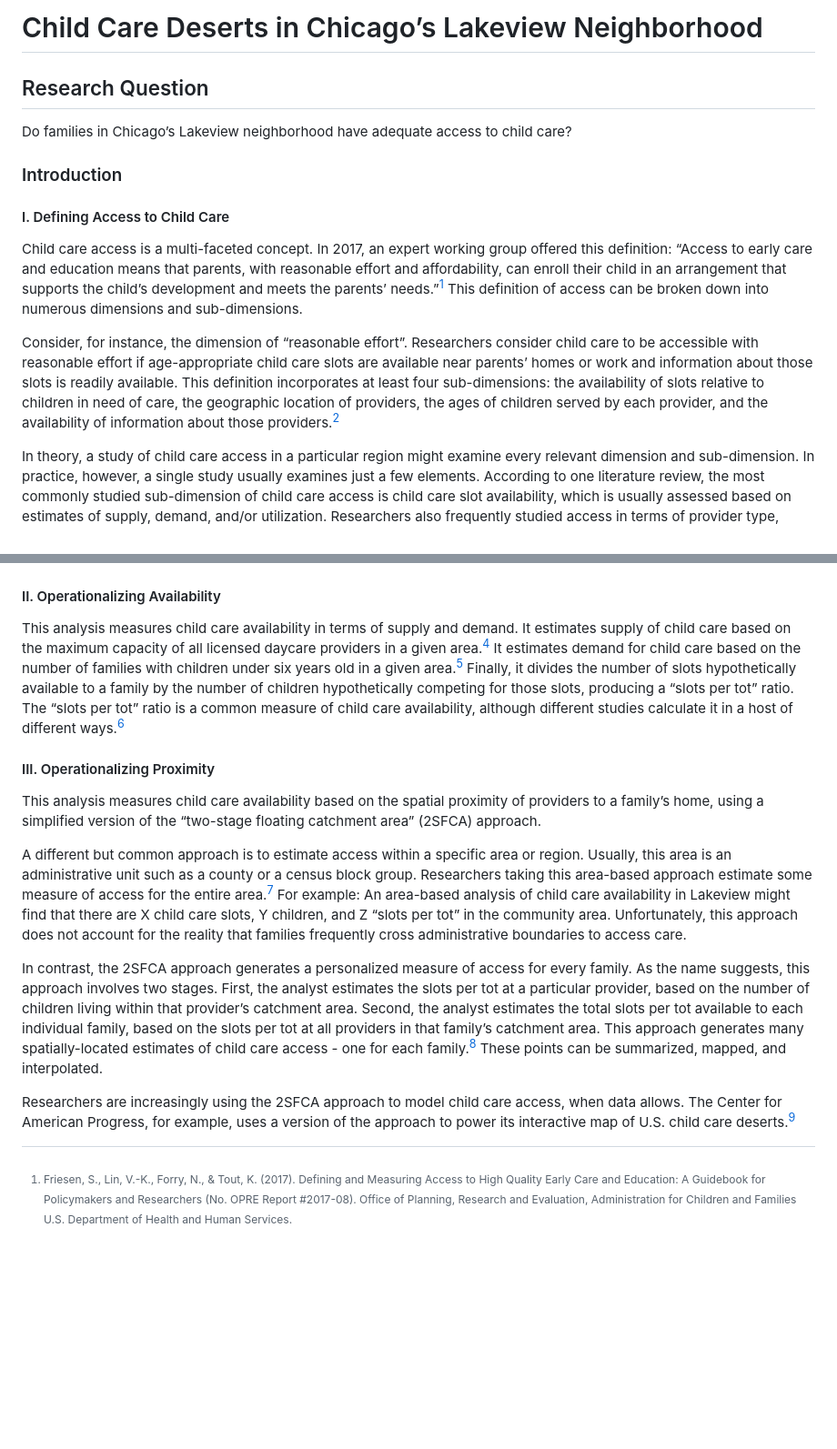
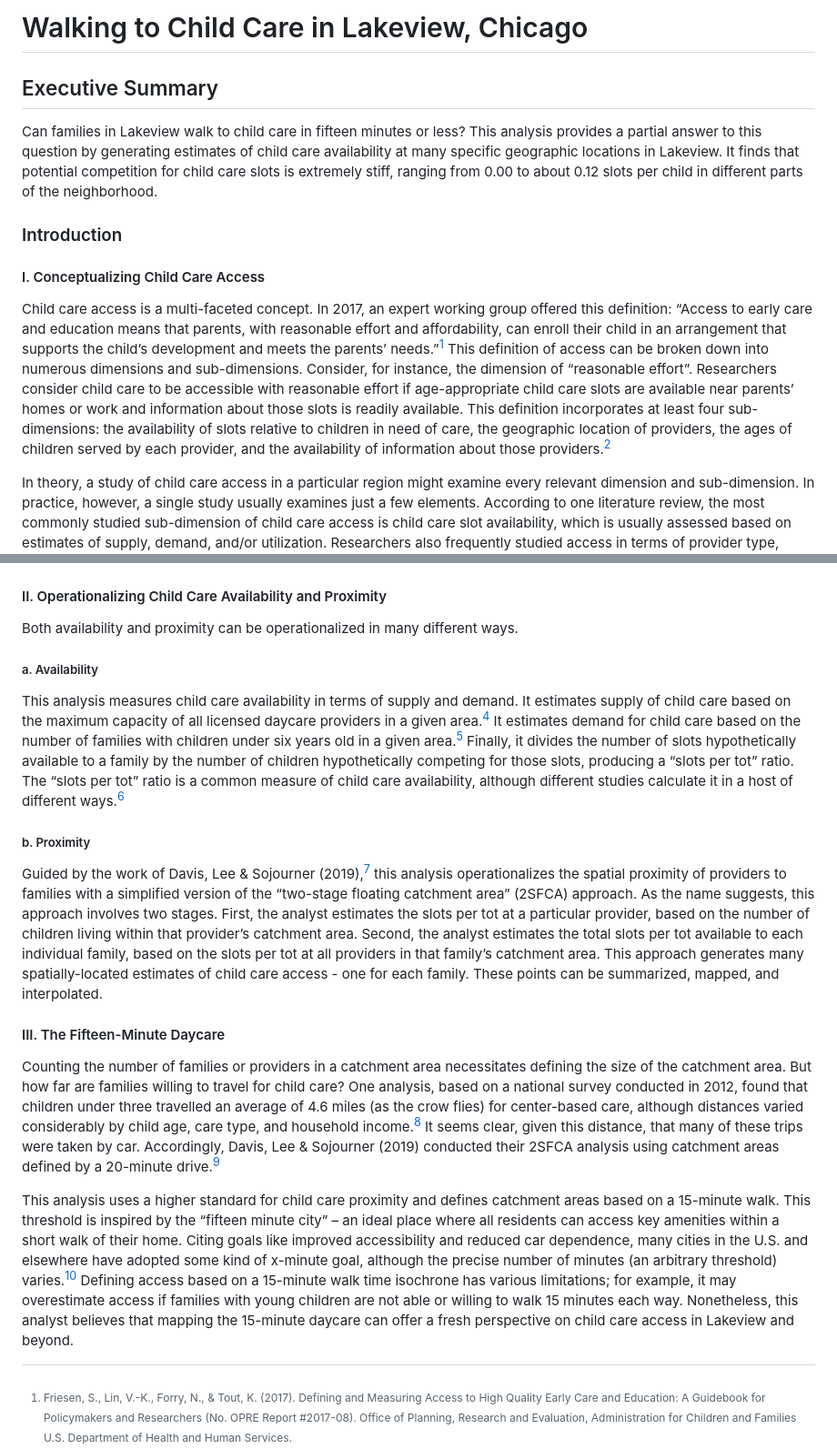
Before and after one commit to laurahatt/child-care-deserts, a Markdown page: README.md, 2 parts joined by grey strips. Shown: that part at 91% size. Rendered like a GitHub page; blank space fills up the shorter version.

Commit message:
Revise introduction

```diff
--- a/README.md
+++ b/README.md
@@ -1,16 +1,14 @@
-# Child Care Deserts in Chicago’s Lakeview Neighborhood
+# Walking to Child Care in Lakeview, Chicago
 
-## Research Question
+## Executive Summary
 
-Do families in Chicago’s Lakeview neighborhood have adequate access to child care?
+Can families in Lakeview walk to child care in fifteen minutes or less? This analysis provides a partial answer to this question by generating estimates of child care availability at many specific geographic locations in Lakeview. It finds that potential competition for child care slots is extremely stiff, ranging from 0.00 to about 0.12 slots per child in different parts of the neighborhood.
 
 ### Introduction
 
-#### I. Defining Access to Child Care
+#### I. Conceptualizing Child Care Access
 
-Child care access is a multi-faceted concept. In 2017, an expert working group offered this definition: “Access to early care and education means that parents, with reasonable effort and affordability, can enroll their child in an arrangement that supports the child’s development and meets the parents’ needs.”[^1] This definition of access can be broken down into numerous dimensions and sub-dimensions.
-
-Consider, for instance, the dimension of “reasonable effort”. Researchers consider child care to be accessible with reasonable effort if age-appropriate child care slots are available near parents’ homes or work and information about those slots is readily available. This definition incorporates at least four sub-dimensions: the availability of slots relative to children in need of care, the geographic location of providers, the ages of children served by each provider, and the availability of information about those providers.[^2]
+Child care access is a multi-faceted concept. In 2017, an expert working group offered this definition: “Access to early care and education means that parents, with reasonable effort and affordability, can enroll their child in an arrangement that supports the child’s development and meets the parents’ needs.”[^1] This definition of access can be broken down into numerous dimensions and sub-dimensions. Consider, for instance, the dimension of “reasonable effort”. Researchers consider child care to be accessible with reasonable effort if age-appropriate child care slots are available near parents’ homes or work and information about those slots is readily available. This definition incorporates at least four sub-dimensions: the availability of slots relative to children in need of care, the geographic location of providers, the ages of children served by each provider, and the availability of information about those providers.[^2]
 
 In theory, a study of child care access in a particular region might examine every relevant dimension and sub-dimension. In practice, however, a single study usually examines just a few elements. According to one literature review, the most commonly studied sub-dimension of child care access is child care slot availability, which is usually assessed based on estimates of supply, demand, and/or utilization. Researchers also frequently studied access in terms of provider type, geographic location, care quality, and the availability of subsidies, among other concepts.[^3]
 
@@ -19,21 +17,24 @@ This analysis defines child care access in terms of availability and location. T
 ![Concept Map](/Diagrams/concept_map_v3.png)
 
 
-#### II. Operationalizing Availability
+#### II. Operationalizing Child Care Availability and Proximity
+
+Both availability and proximity can be operationalized in many different ways.
+
+##### a. Availability
 
 This analysis measures child care availability in terms of supply and demand. It estimates supply of child care based on the maximum capacity of all licensed daycare providers in a given area.[^4] It estimates demand for child care based on the number of families with children under six years old in a given area.[^5] Finally, it divides the number of slots hypothetically available to a family by the number of children hypothetically competing for those slots, producing a “slots per tot” ratio. The “slots per tot” ratio is a common measure of child care availability, although different studies calculate it in a host of different ways.[^6]
 
-#### III. Operationalizing Proximity
+##### b. Proximity
 
-This analysis measures child care availability based on the spatial proximity of providers to a family’s home, using a simplified version of the “two-stage floating catchment area” (2SFCA) approach.
-
-A different but common approach is to estimate access within a specific area or region. Usually, this area is an administrative unit such as a county or a census block group. Researchers taking this area-based approach estimate some measure of access for the entire area.[^7] For example: An area-based analysis of child care availability in Lakeview might find that there are X child care slots, Y children, and Z “slots per tot” in the community area. Unfortunately, this approach does not account for the reality that families frequently cross administrative boundaries to access care.
-
-In contrast, the 2SFCA approach generates a personalized measure of access for every family. As the name suggests, this approach involves two stages. First, the analyst estimates the slots per tot at a particular provider, based on the number of children living within that provider’s catchment area. Second, the analyst estimates the total slots per tot available to each individual family, based on the slots per tot at all providers in that family’s catchment area. This approach generates many spatially-located estimates of child care access - one for each family.[^8] These points can be summarized, mapped, and interpolated.
-
-Researchers are increasingly using the 2SFCA approach to model child care access, when data allows. The Center for American Progress, for example, uses a version of the approach to power its interactive map of U.S. child care deserts.[^9]
+Guided by the work of Davis, Lee & Sojourner (2019),[^7] this analysis operationalizes the spatial proximity of providers to families with a simplified version of the “two-stage floating catchment area” (2SFCA) approach. As the name suggests, this approach involves two stages. First, the analyst estimates the slots per tot at a particular provider, based on the number of children living within that provider’s catchment area. Second, the analyst estimates the total slots per tot available to each individual family, based on the slots per tot at all providers in that family’s catchment area. This approach generates many spatially-located estimates of child care access - one for each family. These points can be summarized, mapped, and interpolated.
 
 
+#### III. The Fifteen-Minute Daycare
+
+Counting the number of families or providers in a catchment area necessitates defining the size of the catchment area. But how far are families willing to travel for child care? One analysis, based on a national survey conducted in 2012, found that children under three travelled an average of 4.6 miles (as the crow flies) for center-based care, although distances varied considerably by child age, care type, and household income.[^8] It seems clear, given this distance, that many of these trips were taken by car. Accordingly, Davis, Lee & Sojourner (2019) conducted their 2SFCA analysis using catchment areas defined by a 20-minute drive.[^9]
+
+This analysis uses a higher standard for child care proximity and defines catchment areas based on a 15-minute walk. This threshold is inspired by the “fifteen minute city” – an ideal place where all residents can access key amenities within a short walk of their home. Citing goals like improved accessibility and reduced car dependence, many cities in the U.S. and elsewhere have adopted some kind of x-minute goal, although the precise number of minutes (an arbitrary threshold) varies.[^10] Defining access based on a 15-minute walk time isochrone has various limitations; for example, it may overestimate access if families with young children are not able or willing to walk 15 minutes each way. Nonetheless, this analyst believes that mapping the 15-minute daycare can offer a fresh perspective on child care access in Lakeview and beyond.
 
 
   [^1]: Friesen, S., Lin, V.-K., Forry, N., & Tout, K. (2017). Defining and Measuring Access to High Quality Early Care and Education: A Guidebook for Policymakers and Researchers (No. OPRE Report #2017-08). Office of Planning, Research and Evaluation, Administration for Children and Families U.S. Department of Health and Human Services.
```
Also changed, not shown: other parts of README.md (+4 -3 lines), Diagrams/entity_relationship_diagram.png (added), 1 other file.
